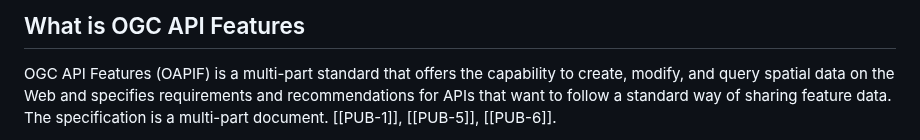
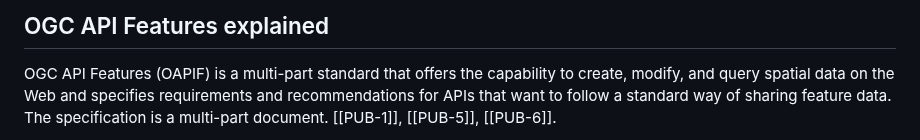
Before and after one commit to Geonovum/ogc-api-features-guideline, a Markdown page: OAPIF_explained.md, the part around the change. Drawn GitHub-style.

```diff
--- a/OAPIF_explained.md
+++ b/OAPIF_explained.md
@@ -1,4 +1,4 @@
-## What is OGC API Features
+## OGC API Features explained
 
 OGC API Features (OAPIF) is a multi-part standard that offers the capability to create, modify, and query spatial data on the Web and specifies requirements and recommendations for APIs that want to follow a standard way of sharing feature data.
 The specification is a multi-part document. [[PUB-1]], [[PUB-5]], [[PUB-6]].
```
